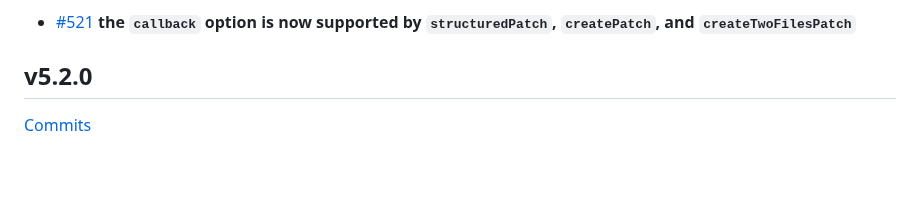
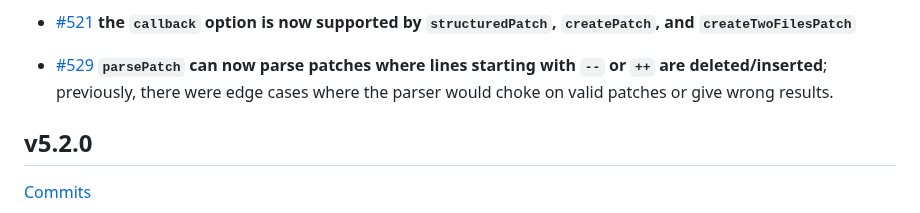
Before and after one commit to kpdecker/jsdiff, a Markdown page: release-notes.md, the part around the change. Rendered like a GitHub page; blank space fills up the shorter version.

Commit message:
Add release notes

```diff
--- a/release-notes.md
+++ b/release-notes.md
@@ -26,6 +26,7 @@
 - [#489](github.com/kpdecker/jsdiff/pull/489) **`this.options` no longer exists on `Diff` objects.** Instead, `options` is now passed as an argument to methods that rely on options, like `equals(left, right, options)`. This fixes a race condition in async mode, where diffing behaviour could be changed mid-execution if a concurrent usage of the same `Diff` instances overwrote its `options`.
 - [#518](https://github.com/kpdecker/jsdiff/pull/518) **`linedelimiters` no longer exists** on patch objects; instead, when a patch with Windows-style CRLF line endings is parsed, **the lines in `lines` will end with `\r`**. There is now a **new `autoConvertLineEndings` option, on by default**, which makes it so that when a patch with Windows-style line endings is applied to a source file with Unix style line endings, the patch gets autoconverted to use Unix-style line endings, and when a patch with Unix-style line endings is applied to a source file with Windows-style line endings, it gets autoconverted to use Windows-style line endings.
 - [#521](https://github.com/kpdecker/jsdiff/pull/521) **the `callback` option is now supported by `structuredPatch`, `createPatch`, and `createTwoFilesPatch`**
+- [#529](https://github.com/kpdecker/jsdiff/pull/522) **`parsePatch` can now parse patches where lines starting with `--` or `++` are deleted/inserted**; previously, there were edge cases where the parser would choke on valid patches or give wrong results.
 
 ## v5.2.0
 
```
